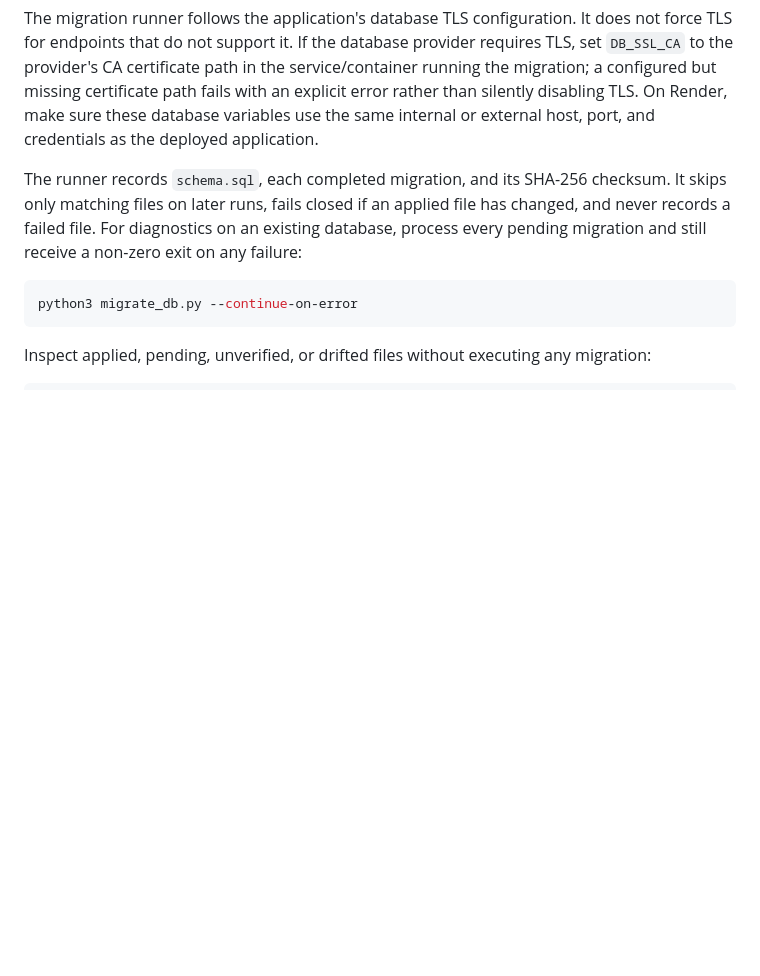
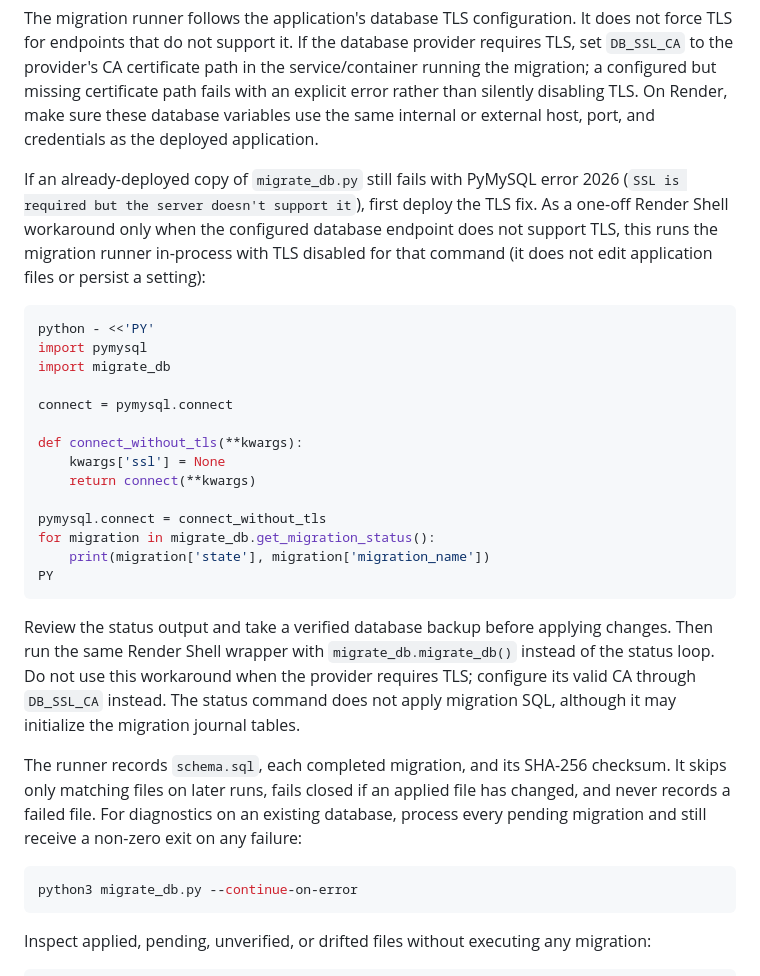
Before and after one commit to wkweyu/Uniform_issuance_app, a Markdown page: DEPLOYMENT_GUIDE.md, the part around the change. Drawn GitHub-style; blank space fills up the shorter version.

Commit message:
Document Render migration TLS workaround
Add a bounded Render Shell workaround for currently deployed migration runners that still force TLS, plus status, backup, and provider TLS cautions.

Co-authored-by: Copilot <223556219+Copilot@users.noreply.github.com>

````diff
--- a/DEPLOYMENT_GUIDE.md
+++ b/DEPLOYMENT_GUIDE.md
@@ -31,6 +31,27 @@ python3 migrate_db.py
 ```
 
 The migration runner follows the application's database TLS configuration. It does not force TLS for endpoints that do not support it. If the database provider requires TLS, set `DB_SSL_CA` to the provider's CA certificate path in the service/container running the migration; a configured but missing certificate path fails with an explicit error rather than silently disabling TLS. On Render, make sure these database variables use the same internal or external host, port, and credentials as the deployed application.
+
+If an already-deployed copy of `migrate_db.py` still fails with PyMySQL error 2026 (`SSL is required but the server doesn't support it`), first deploy the TLS fix. As a one-off Render Shell workaround only when the configured database endpoint does not support TLS, this runs the migration runner in-process with TLS disabled for that command (it does not edit application files or persist a setting):
+
+```bash
+python - <<'PY'
+import pymysql
+import migrate_db
+
+connect = pymysql.connect
+
+def connect_without_tls(**kwargs):
+    kwargs['ssl'] = None
+    return connect(**kwargs)
+
+pymysql.connect = connect_without_tls
+for migration in migrate_db.get_migration_status():
+    print(migration['state'], migration['migration_name'])
+PY
+```
+
+Review the status output and take a verified database backup before applying changes. Then run the same Render Shell wrapper with `migrate_db.migrate_db()` instead of the status loop. Do not use this workaround when the provider requires TLS; configure its valid CA through `DB_SSL_CA` instead. The status command does not apply migration SQL, although it may initialize the migration journal tables.
 
 The runner records `schema.sql`, each completed migration, and its SHA-256 checksum. It skips only matching files on later runs, fails closed if an applied file has changed, and never records a failed file. For diagnostics on an existing database, process every pending migration and still receive a non-zero exit on any failure:
 
````
